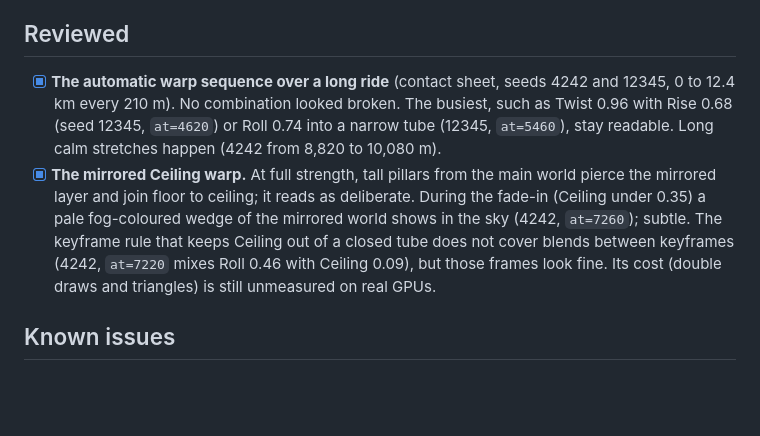
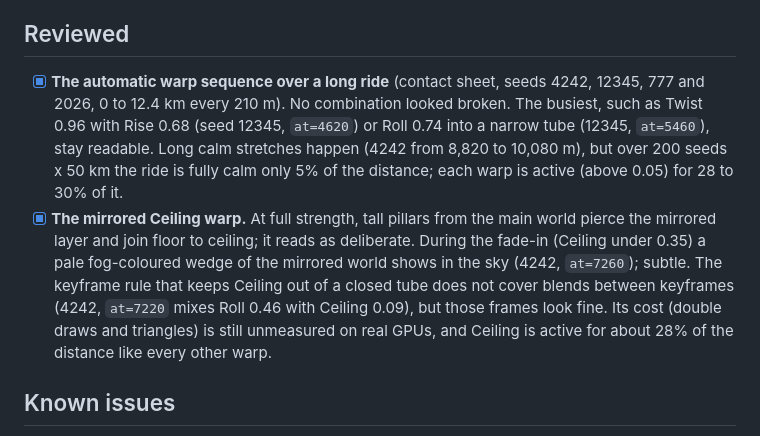
Before and after one commit to appleseed090/acid-road, a Markdown page: TODO.md, the part around the change. Drawn GitHub-style; blank space fills up the shorter version.

Commit message:
Record the full four-seed contact-sheet review and warp coverage in TODO
Seeds 777 and 2026 confirm the earlier findings. Over 200 seeds x 50 km each
warp is active for 28-30% of the distance and the ride is fully calm 5% of
it, so Ceiling's double draw applies to about 28% of a ride.

Co-Authored-By: Claude Opus 5.5 <noreply@anthropic.com>
Claude-Session: https://claude.ai/code/session_015FCBiSMgwhkNQyUQAYnTys

```diff
--- a/TODO.md
+++ b/TODO.md
@@ -28,16 +28,17 @@ with 1.4 ms of CPU per frame, 51 draws and 321k triangles (Ceiling active), so t
 
 ## Reviewed
 
-- [x] **The automatic warp sequence over a long ride** (contact sheet, seeds 4242 and 12345, 0 to 12.4 km
-      every 210 m). No combination looked broken. The busiest, such as Twist 0.96 with Rise 0.68
+- [x] **The automatic warp sequence over a long ride** (contact sheet, seeds 4242, 12345, 777 and 2026, 0 to
+      12.4 km every 210 m). No combination looked broken. The busiest, such as Twist 0.96 with Rise 0.68
       (seed 12345, `at=4620`) or Roll 0.74 into a narrow tube (12345, `at=5460`), stay readable. Long calm
-      stretches happen (4242 from 8,820 to 10,080 m).
+      stretches happen (4242 from 8,820 to 10,080 m), but over 200 seeds x 50 km the ride is fully calm only
+      5% of the distance; each warp is active (above 0.05) for 28 to 30% of it.
 - [x] **The mirrored Ceiling warp.** At full strength, tall pillars from the main world pierce the mirrored
       layer and join floor to ceiling; it reads as deliberate. During the fade-in (Ceiling under 0.35) a pale
       fog-coloured wedge of the mirrored world shows in the sky (4242, `at=7260`); subtle. The keyframe rule
       that keeps Ceiling out of a closed tube does not cover blends between keyframes (4242, `at=7220` mixes
       Roll 0.46 with Ceiling 0.09), but those frames look fine. Its cost (double draws and triangles) is still
-      unmeasured on real GPUs.
+      unmeasured on real GPUs, and Ceiling is active for about 28% of the distance like every other warp.
 
 ## Known issues
 
```
